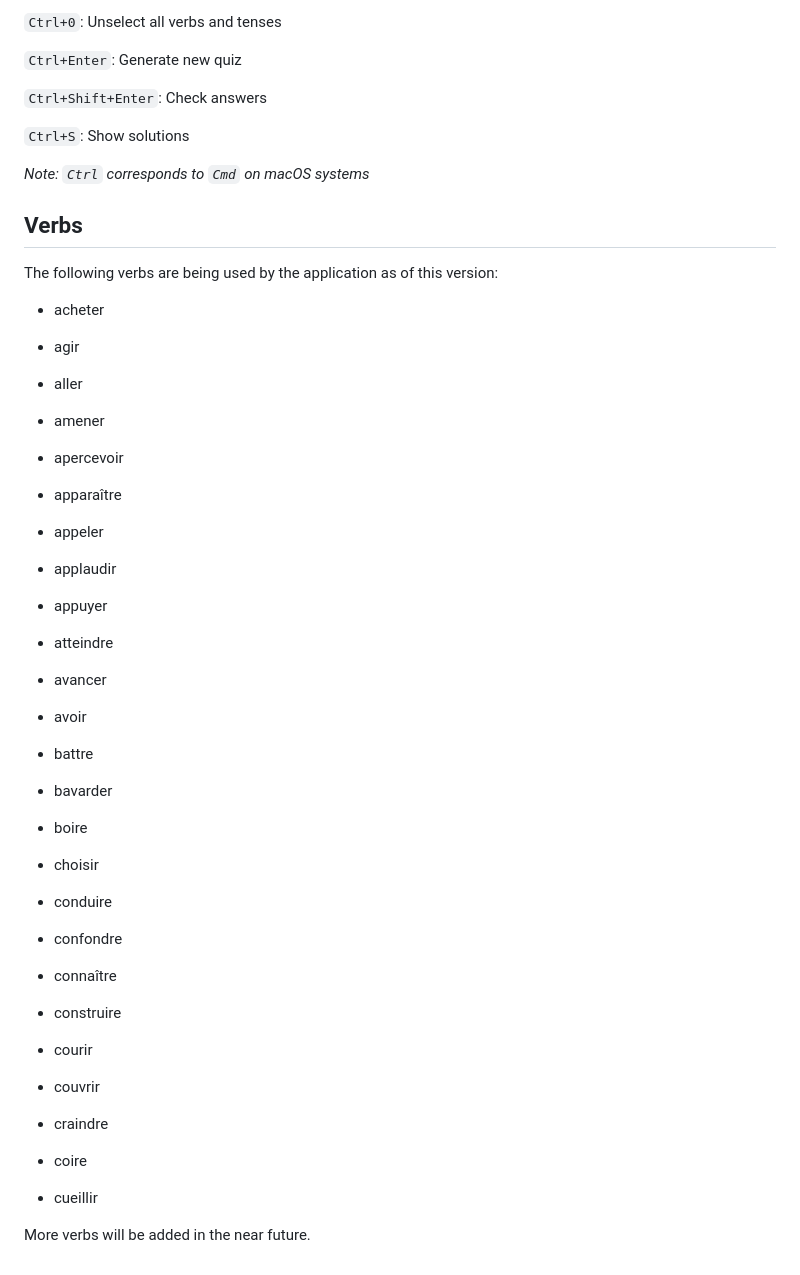
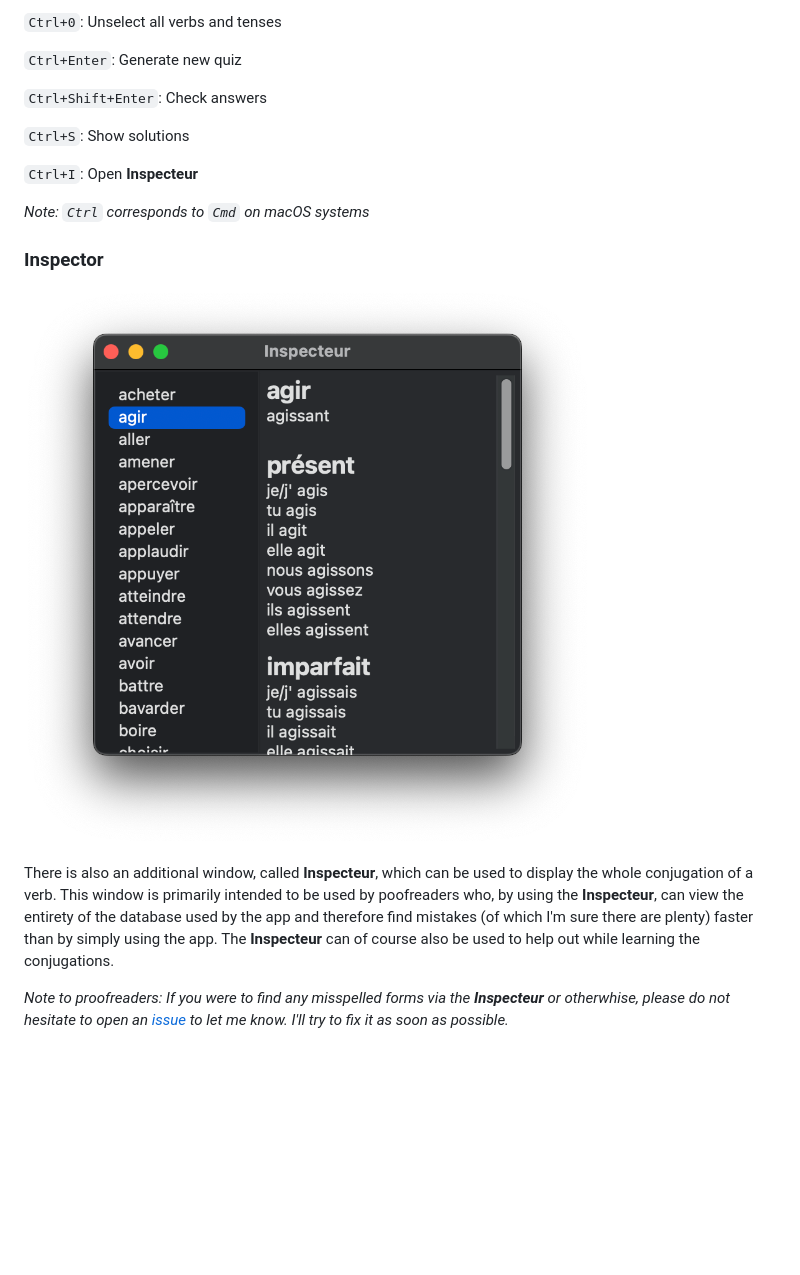
Before and after one commit to tifrueh/conjugator, a Markdown page: README.md, the part around the change. GitHub-like rendering; pictures changed too: resources/preview-inspector.png (added); blank space fills up the shorter version.

```diff
--- a/README.md
+++ b/README.md
@@ -90,60 +90,14 @@ This panel displays a total of 20 text entries plus the infitinive, a tense and
 
 `Ctrl+S`: Show solutions
 
+`Ctrl+I`: Open **Inspecteur**
+
 _Note: `Ctrl` corresponds to `Cmd` on macOS systems_
 
-## Verbs
+### Inspector
 
-The following verbs are being used by the application as of this version:
+![Inspector preview](./resources/preview-inspector.png)
 
-- acheter
+There is also an additional window, called **Inspecteur**, which can be used to display the whole conjugation of a verb. This window is primarily intended to be used by poofreaders who, by using the **Inspecteur**, can view the entirety of the database used by the app and therefore find mistakes (of which I'm sure there are plenty) faster than by simply using the app. The **Inspecteur** can of course also be used to help out while learning the conjugations.
 
-- agir
-
-- aller
-
-- amener
-
-- apercevoir
-
-- apparaître
-
-- appeler
-
-- applaudir
-
-- appuyer
-
-- atteindre
-
-- avancer
-
-- avoir
-
-- battre
-
-- bavarder
-
-- boire
-
-- choisir
-
-- conduire
-
-- confondre
-
-- connaître
-
-- construire
-
-- courir
-
-- couvrir
-
-- craindre
-
-- coire
-
-- cueillir
-
-More verbs will be added in the near future.
+_Note to proofreaders: If you were to find any misspelled forms via the **Inspecteur** or otherwhise, please do not hesitate to open an [issue](https://github.com/tifrueh/conjugateur/issues) to let me know. I'll try to fix it as soon as possible._
```
Also changed, not shown: resources/preview.png.
